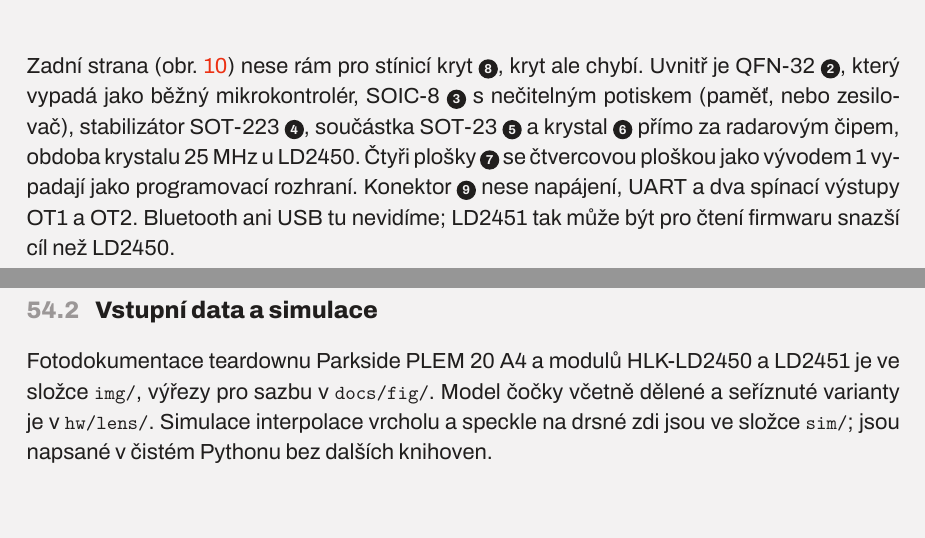
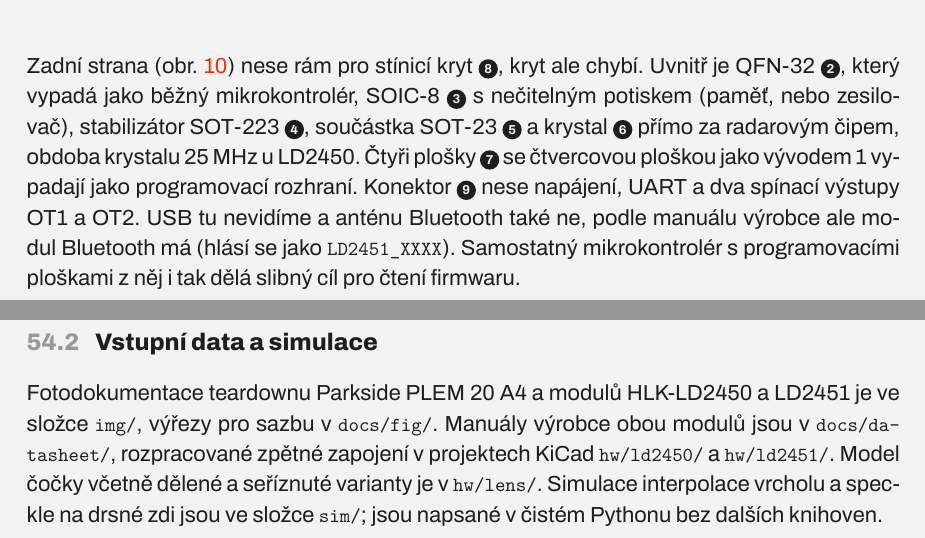
Before and after one commit to AleshR/Skyren_mmWaveRadar_Study, a LaTeX document (docs/mmwave_radar_study.tex): two parts of pages 32 and 50 of 53, joined at a grey line, cut so that both start at the same text, the shorter picture padded with empty space. The pictures show the PDF file docs/mmwave_radar_study.pdf that the author committed with the source.

Commit message:
Add KiCad reverse-engineering projects for HLK-LD2450 and LD2451
Two KiCad 10 projects for stage 2 of the practical plan (board mapping),
drawn from the module photos and the vendor manuals:

- hw/ld2450/, hw/ld2451/: schematic with every part identified in the
  photos, numbered as in the study's teardown part, with marking, role
  hypothesis and how to verify it. Only connector grounds are joined;
  other nets carry the connector prefix until probing merges them, so
  ERC's unconnected pins double as the probing to-do list.
- hw/lib/re_generic.kicad_sym: placeholder symbols for parts of unknown
  type (QFN-32, SOT-23-3/5/6, SOIC-8, SOT-223), pins numbered in the
  physical top-view layout.
- docs/datasheet/: Hi-Link manuals v1.0 for both modules.

Study corrections from the manuals and photos:
- LD2450 header pads have 2.0 mm pitch, not 2.54 mm; the output socket
  has 1.5 mm pitch, not 1.25 mm.
- LD2451 has Bluetooth (advertises as LD2451_XXXX), contrary to the
  teardown text.
- Measurement protocol: LD2450 output rate 10 Hz per vendor.

Co-Authored-By: Claude Opus 5.5 <noreply@anthropic.com>

```diff
--- a/docs/mmwave_radar_study.tex
+++ b/docs/mmwave_radar_study.tex
@@ -1185,8 +1185,10 @@ zesilovač), stabilizátor SOT-223 \cislo{4}, součástka SOT-23 \cislo{5}
 a~krystal \cislo{6} přímo za radarovým čipem, obdoba krystalu 25\,MHz
 u~LD2450. Čtyři plošky \cislo{7} se čtvercovou ploškou jako vývodem~1
 vypadají jako programovací rozhraní. Konektor \cislo{9} nese napájení, UART
-a~dva spínací výstupy OT1 a~OT2. Bluetooth ani USB tu nevidíme; LD2451 tak
-může být pro čtení firmwaru snazší cíl než LD2450.
+a~dva spínací výstupy OT1 a~OT2. USB tu nevidíme a~anténu Bluetooth také ne,
+podle manuálu výrobce ale modul Bluetooth má (hlásí se jako
+\skyrencmd{LD2451\_XXXX}). Samostatný mikrokontrolér s~programovacími
+ploškami z~něj i~tak dělá slibný cíl pro čtení firmwaru.
 
 \section{Co z~toho plyne pro čočku}
 \skyrenlead{Jedna čočka nad celým LD2450 nefunguje. Čočka jen nad přijímačem
@@ -1902,6 +1904,8 @@ chybí:
 \subsection{Vstupní data a~simulace}
 Fotodokumentace teardownu Parkside PLEM 20 A4 a~modulů HLK-LD2450
 a~LD2451 je ve složce \skyrencmd{img/}, výřezy pro sazbu v~\skyrencmd{docs/fig/}.
+Manuály výrobce obou modulů jsou v~\skyrencmd{docs/datasheet/}, rozpracované
+zpětné zapojení v~projektech KiCad \skyrencmd{hw/ld2450/} a~\skyrencmd{hw/ld2451/}.
 Model čočky včetně dělené a~seříznuté varianty je v~\skyrencmd{hw/lens/}.
 Simulace interpolace vrcholu a~speckle na drsné zdi jsou ve složce
 \skyrencmd{sim/}; jsou napsané v~čistém Pythonu bez dalších knihoven.
```
Also changed, not shown: README.md, docs/datasheet/hlk-ld2450_1t2r_motion_target_detection_and_tracking_module_manual__v1-0.pdf (added), docs/datasheet/hlk-ld2451_user_manual_v1-0.pdf (added), docs/mmwave_radar_study.pdf, hw/ld2450/README.md (added), hw/ld2451/README.md (added), docs/mmwave_radar_study.tex (11 more changed lines), 8 other files.
